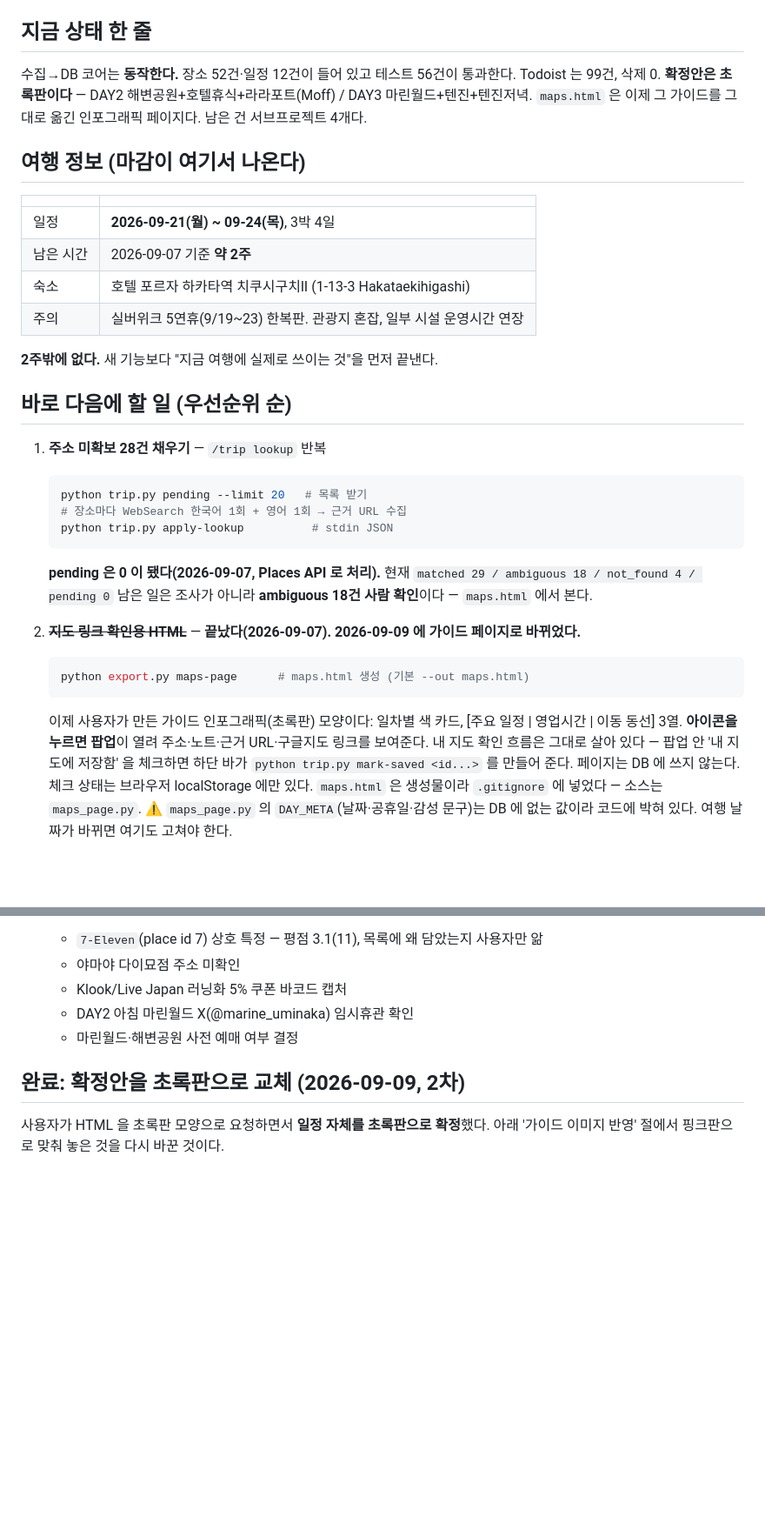
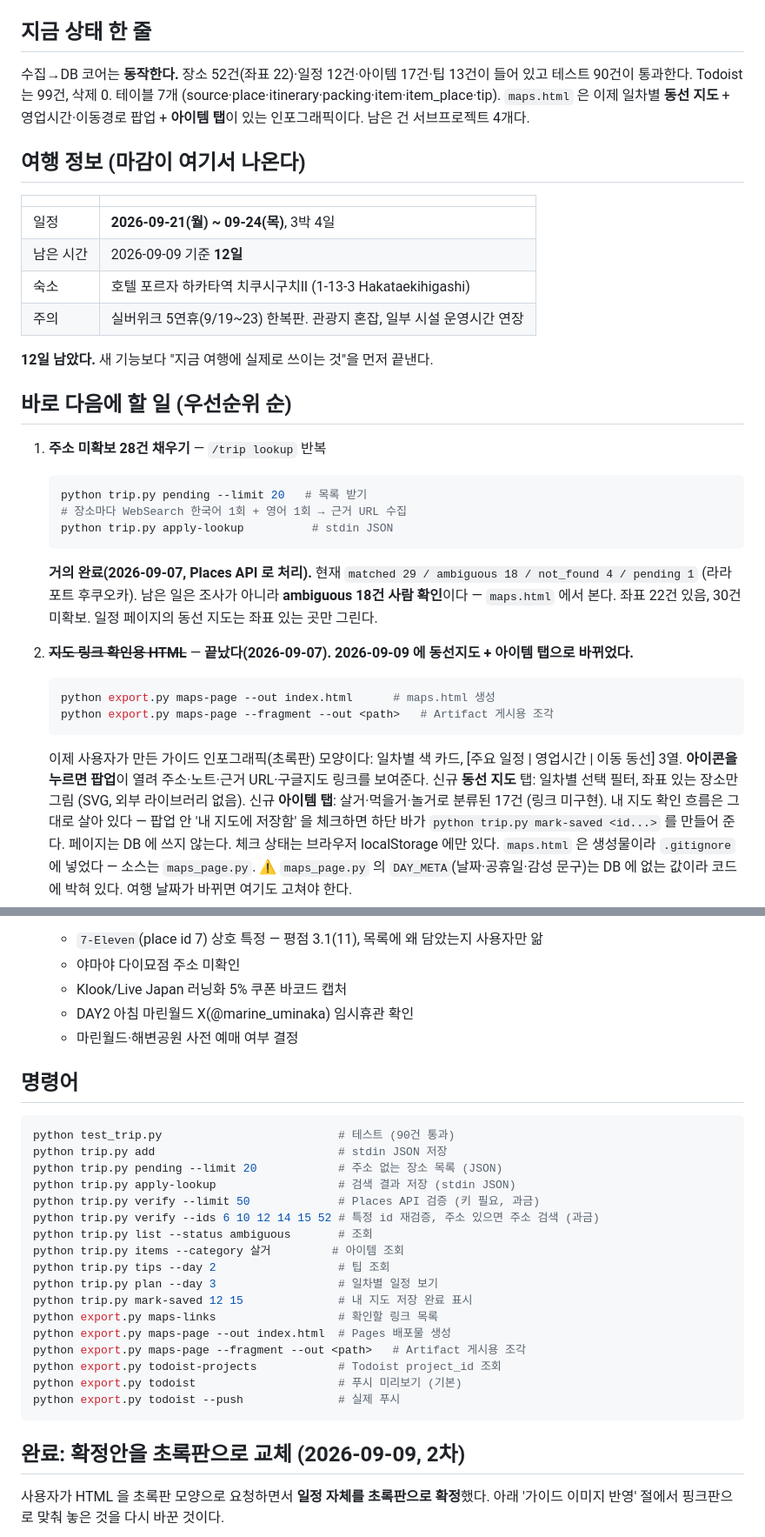
Before and after one commit to drasticlife/travel_manager, a Markdown page: HANDOFF.md, 2 parts joined by grey strips. Shown at 87% size. Rendered like a GitHub page; blank space fills up the shorter version.

Commit message:
docs: HANDOFF 갱신 — 테이블 7개, 동선 지도, 아이템·팁

````diff
--- a/HANDOFF.md
+++ b/HANDOFF.md
@@ -5,21 +5,20 @@
 
 ## 지금 상태 한 줄
 
-수집→DB 코어는 **동작한다.** 장소 52건·일정 12건이 들어 있고 테스트 56건이 통과한다.
-Todoist 는 99건, 삭제 0.
-**확정안은 초록판이다** — DAY2 해변공원+호텔휴식+라라포트(Moff) / DAY3 마린월드+텐진+텐진저녁.
-`maps.html` 은 이제 그 가이드를 그대로 옮긴 인포그래픽 페이지다. 남은 건 서브프로젝트 4개다.
+수집→DB 코어는 **동작한다.** 장소 52건(좌표 22)·일정 12건·아이템 17건·팁 13건이 들어 있고 테스트 90건이 통과한다.
+Todoist 는 99건, 삭제 0. 테이블 7개 (source·place·itinerary·packing·item·item_place·tip).
+`maps.html` 은 이제 일차별 **동선 지도** + 영업시간·이동경로 팝업 + **아이템 탭**이 있는 인포그래픽이다. 남은 건 서브프로젝트 4개다.
 
 ## 여행 정보 (마감이 여기서 나온다)
 
 | | |
 | --- | --- |
 | 일정 | **2026-09-21(월) ~ 09-24(목)**, 3박 4일 |
-| 남은 시간 | 2026-09-07 기준 **약 2주** |
+| 남은 시간 | 2026-09-09 기준 **12일** |
 | 숙소 | 호텔 포르자 하카타역 치쿠시구치Ⅱ (1-13-3 Hakataekihigashi) |
 | 주의 | 실버위크 5연휴(9/19~23) 한복판. 관광지 혼잡, 일부 시설 운영시간 연장 |
 
-**2주밖에 없다.** 새 기능보다 "지금 여행에 실제로 쓰이는 것"을 먼저 끝낸다.
+**12일 남았다.** 새 기능보다 "지금 여행에 실제로 쓰이는 것"을 먼저 끝낸다.
 
 ## 바로 다음에 할 일 (우선순위 순)
 
@@ -29,17 +28,21 @@ Todoist 는 99건, 삭제 0.
    # 장소마다 WebSearch 한국어 1회 + 영어 1회 → 근거 URL 수집
    python trip.py apply-lookup          # stdin JSON
    ```
-   **pending 은 0 이 됐다(2026-09-07, Places API 로 처리).**
-   현재 `matched 29 / ambiguous 18 / not_found 4 / pending 0`
+   **거의 완료(2026-09-07, Places API 로 처리).**
+   현재 `matched 29 / ambiguous 18 / not_found 4 / pending 1` (라라포트 후쿠오카).
    남은 일은 조사가 아니라 **ambiguous 18건 사람 확인**이다 — `maps.html` 에서 본다.
+   좌표 22건 있음, 30건 미확보. 일정 페이지의 동선 지도는 좌표 있는 곳만 그린다.
 
-2. ~~**지도 링크 확인용 HTML**~~ — **끝났다(2026-09-07). 2026-09-09 에 가이드 페이지로 바뀌었다.**
+2. ~~**지도 링크 확인용 HTML**~~ — **끝났다(2026-09-07). 2026-09-09 에 동선지도 + 아이템 탭으로 바뀌었다.**
    ```bash
-   python export.py maps-page      # maps.html 생성 (기본 --out maps.html)
+   python export.py maps-page --out index.html      # maps.html 생성
+   python export.py maps-page --fragment --out <path>   # Artifact 게시용 조각
    ```
    이제 사용자가 만든 가이드 인포그래픽(초록판) 모양이다: 일차별 색 카드,
    [주요 일정 | 영업시간 | 이동 동선] 3열. **아이콘을 누르면 팝업**이 열려
    주소·노트·근거 URL·구글지도 링크를 보여준다.
+   신규 **동선 지도** 탭: 일차별 선택 필터, 좌표 있는 장소만 그림 (SVG, 외부 라이브러리 없음).
+   신규 **아이템 탭**: 살거·먹을거·놀거로 분류된 17건 (링크 미구현).
    내 지도 확인 흐름은 그대로 살아 있다 — 팝업 안 '내 지도에 저장함' 을 체크하면
    하단 바가 `python trip.py mark-saved <id...>` 를 만들어 준다.
    페이지는 DB 에 쓰지 않는다. 체크 상태는 브라우저 localStorage 에만 있다.
@@ -61,6 +64,28 @@ Todoist 는 99건, 삭제 0.
    - Klook/Live Japan 러닝화 5% 쿠폰 바코드 캡처
    - DAY2 아침 마린월드 X(@marine_uminaka) 임시휴관 확인
    - 마린월드·해변공원 사전 예매 여부 결정
+
+## 명령어
+
+```bash
+python test_trip.py                          # 테스트 (90건 통과)
+python trip.py add                           # stdin JSON 저장
+python trip.py pending --limit 20            # 주소 없는 장소 목록 (JSON)
+python trip.py apply-lookup                  # 검색 결과 저장 (stdin JSON)
+python trip.py verify --limit 50             # Places API 검증 (키 필요, 과금)
+python trip.py verify --ids 6 10 12 14 15 52 # 특정 id 재검증, 주소 있으면 주소 검색 (과금)
+python trip.py list --status ambiguous       # 조회
+python trip.py items --category 살거         # 아이템 조회
+python trip.py tips --day 2                  # 팁 조회
+python trip.py plan --day 3                  # 일차별 일정 보기
+python trip.py mark-saved 12 15              # 내 지도 저장 완료 표시
+python export.py maps-links                  # 확인할 링크 목록
+python export.py maps-page --out index.html  # Pages 배포물 생성
+python export.py maps-page --fragment --out <path>   # Artifact 게시용 조각
+python export.py todoist-projects            # Todoist project_id 조회
+python export.py todoist                     # 푸시 미리보기 (기본)
+python export.py todoist --push              # 실제 푸시
+```
 
 ## 완료: 확정안을 초록판으로 교체 (2026-09-09, 2차)
 
````
Also changed, not shown: other parts of HANDOFF.md (+14 -0 lines).
